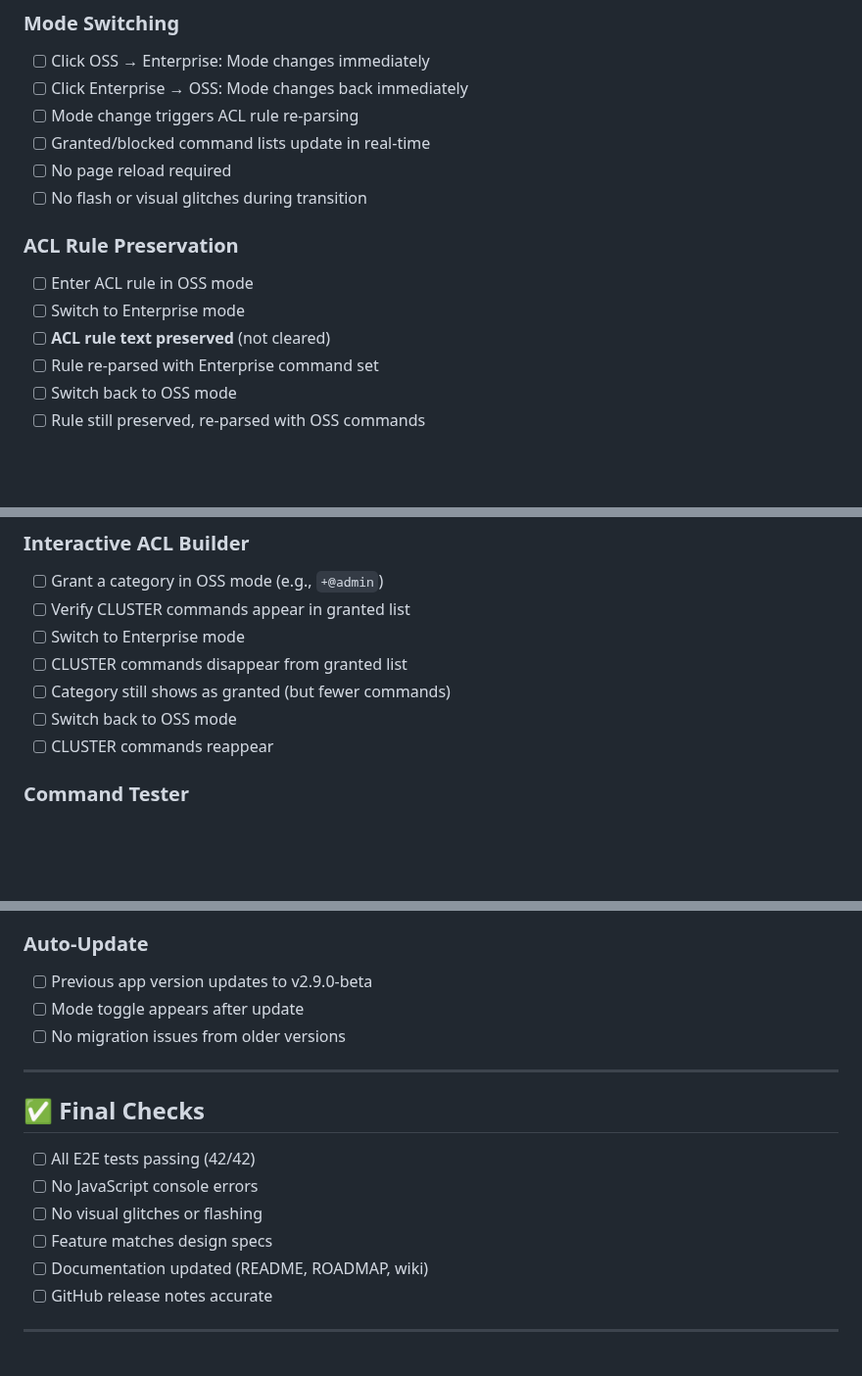
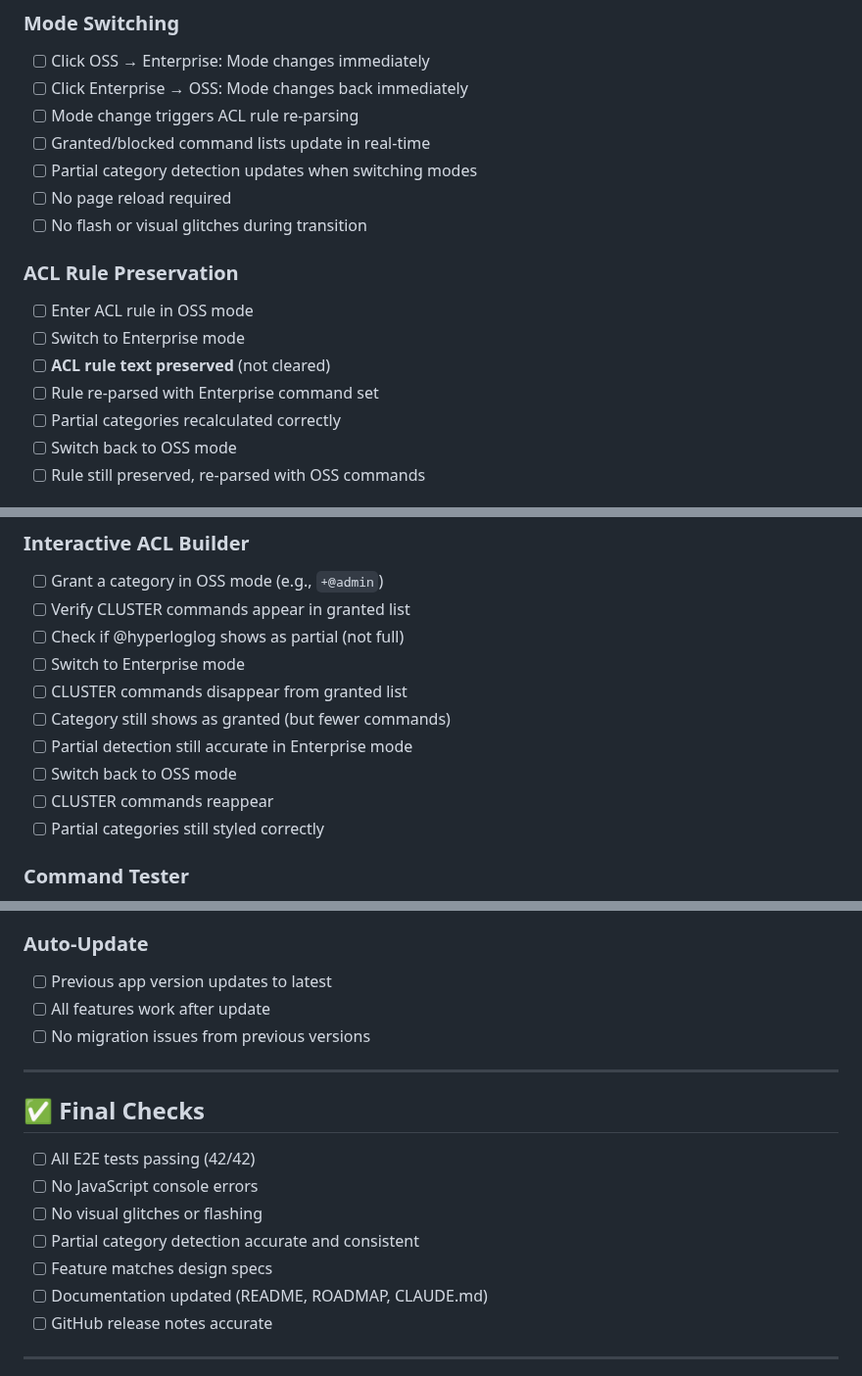
Before and after one commit to markotrapani/redis-acl-builder, a Markdown page: MANUAL-TEST-CHECKLIST.md, 3 parts joined by grey strips. Shown at 98% size. GitHub-like rendering; blank space fills up the shorter version.

```diff
--- a/MANUAL-TEST-CHECKLIST-v2.9.0.md
+++ b/MANUAL-TEST-CHECKLIST.md
@@ -50,6 +104,7 @@
 - [ ] Click Enterprise → OSS: Mode changes back immediately
 - [ ] Mode change triggers ACL rule re-parsing
 - [ ] Granted/blocked command lists update in real-time
+- [ ] Partial category detection updates when switching modes
 - [ ] No page reload required
 - [ ] No flash or visual glitches during transition
 
@@ -59,6 +114,7 @@
 - [ ] Switch to Enterprise mode
 - [ ] **ACL rule text preserved** (not cleared)
 - [ ] Rule re-parsed with Enterprise command set
+- [ ] Partial categories recalculated correctly
 - [ ] Switch back to OSS mode
 - [ ] Rule still preserved, re-parsed with OSS commands
 
@@ -103,11 +159,14 @@
 
 - [ ] Grant a category in OSS mode (e.g., `+@admin`)
 - [ ] Verify CLUSTER commands appear in granted list
+- [ ] Check if @hyperloglog shows as partial (not full)
 - [ ] Switch to Enterprise mode
 - [ ] CLUSTER commands disappear from granted list
 - [ ] Category still shows as granted (but fewer commands)
+- [ ] Partial detection still accurate in Enterprise mode
 - [ ] Switch back to OSS mode
 - [ ] CLUSTER commands reappear
+- [ ] Partial categories still styled correctly
 
 ### Command Tester
 
@@ -205,9 +272,9 @@
 
 ### Auto-Update
 
-- [ ] Previous app version updates to v2.9.0-beta
-- [ ] Mode toggle appears after update
-- [ ] No migration issues from older versions
+- [ ] Previous app version updates to latest
+- [ ] All features work after update
+- [ ] No migration issues from previous versions
 
 ---
 
@@ -216,8 +283,9 @@
 - [ ] All E2E tests passing (42/42)
 - [ ] No JavaScript console errors
 - [ ] No visual glitches or flashing
+- [ ] Partial category detection accurate and consistent
 - [ ] Feature matches design specs
-- [ ] Documentation updated (README, ROADMAP, wiki)
+- [ ] Documentation updated (README, ROADMAP, CLAUDE.md)
 - [ ] GitHub release notes accurate
 
 ---
```
Also changed, not shown: other parts of MANUAL-TEST-CHECKLIST.md (+63 -1 lines).
